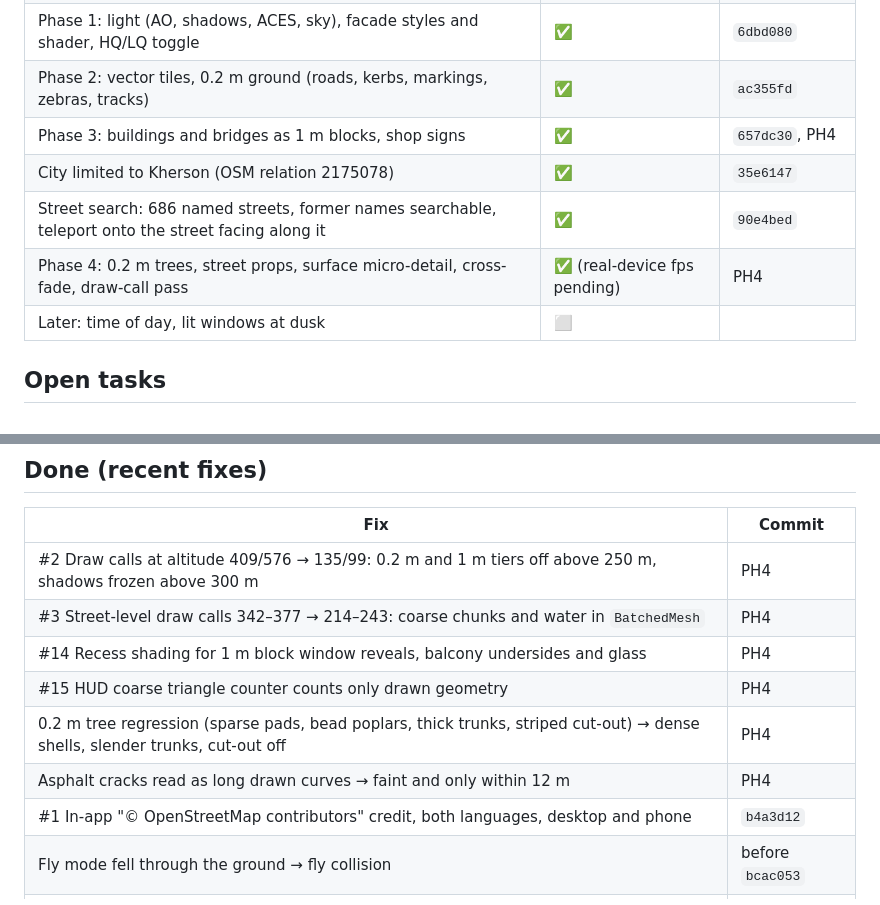
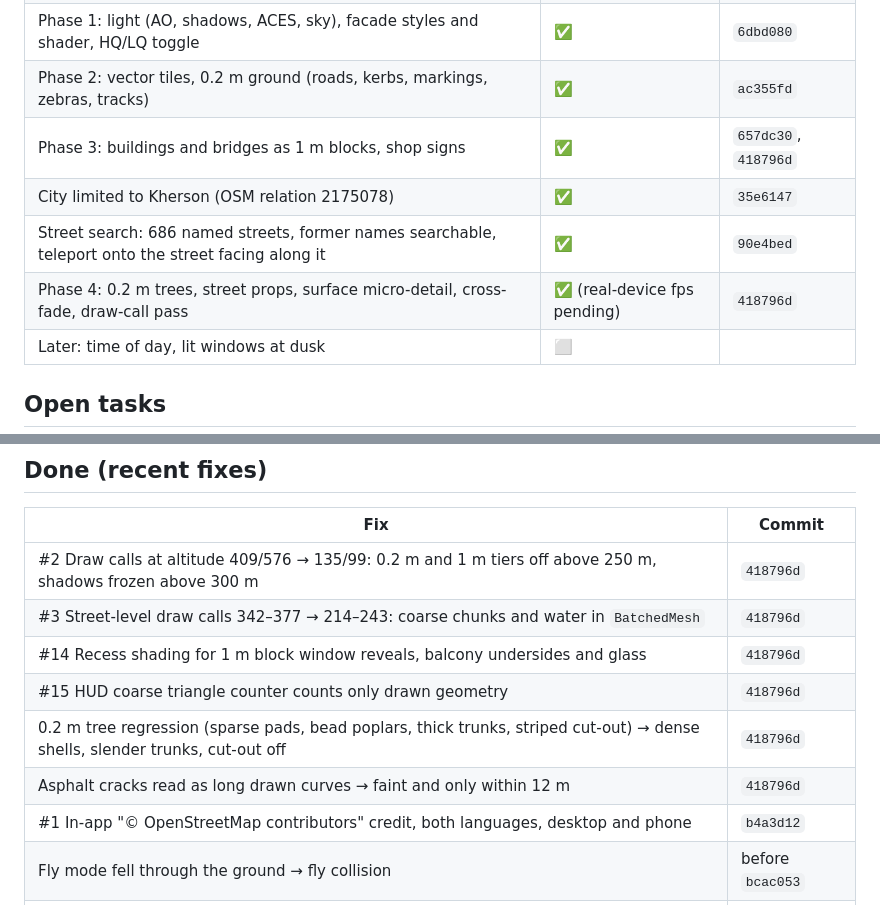
Before and after one commit to serhii-ilin/kherson, a Markdown page: docs/PROGRESS.md, 2 parts joined by grey strips. GitHub-like rendering.

Commit message:
PROGRESS: Phase 4 commit hash
Co-Authored-By: Claude Opus 5.5 <noreply@anthropic.com>

```diff
--- a/docs/PROGRESS.md
+++ b/docs/PROGRESS.md
@@ -18,10 +18,10 @@ _Last updated: 2026-10-18_
 | Step 0: realism plan, Article 4 budget amendment | ✅ | `0e2902c`, `6b82737` |
 | Phase 1: light (AO, shadows, ACES, sky), facade styles and shader, HQ/LQ toggle | ✅ | `6dbd080` |
 | Phase 2: vector tiles, 0.2 m ground (roads, kerbs, markings, zebras, tracks) | ✅ | `ac355fd` |
-| Phase 3: buildings and bridges as 1 m blocks, shop signs | ✅ | `657dc30`, PH4 |
+| Phase 3: buildings and bridges as 1 m blocks, shop signs | ✅ | `657dc30`, `418796d` |
 | City limited to Kherson (OSM relation 2175078) | ✅ | `35e6147` |
 | Street search: 686 named streets, former names searchable, teleport onto the street facing along it | ✅ | `90e4bed` |
-| Phase 4: 0.2 m trees, street props, surface micro-detail, cross-fade, draw-call pass | ✅ (real-device fps pending) | PH4 |
+| Phase 4: 0.2 m trees, street props, surface micro-detail, cross-fade, draw-call pass | ✅ (real-device fps pending) | `418796d` |
 | Later: time of day, lit windows at dusk | ⬜ | |
 
 ## Open tasks
@@ -68,12 +68,12 @@ Priority: **P1** must fix soon (licence or budget breach) · **P2** visible defe
 
 | Fix | Commit |
 |---|---|
-| #2 Draw calls at altitude 409/576 → 135/99: 0.2 m and 1 m tiers off above 250 m, shadows frozen above 300 m | PH4 |
-| #3 Street-level draw calls 342–377 → 214–243: coarse chunks and water in `BatchedMesh` | PH4 |
-| #14 Recess shading for 1 m block window reveals, balcony undersides and glass | PH4 |
-| #15 HUD coarse triangle counter counts only drawn geometry | PH4 |
-| 0.2 m tree regression (sparse pads, bead poplars, thick trunks, striped cut-out) → dense shells, slender trunks, cut-out off | PH4 |
-| Asphalt cracks read as long drawn curves → faint and only within 12 m | PH4 |
+| #2 Draw calls at altitude 409/576 → 135/99: 0.2 m and 1 m tiers off above 250 m, shadows frozen above 300 m | `418796d` |
+| #3 Street-level draw calls 342–377 → 214–243: coarse chunks and water in `BatchedMesh` | `418796d` |
+| #14 Recess shading for 1 m block window reveals, balcony undersides and glass | `418796d` |
+| #15 HUD coarse triangle counter counts only drawn geometry | `418796d` |
+| 0.2 m tree regression (sparse pads, bead poplars, thick trunks, striped cut-out) → dense shells, slender trunks, cut-out off | `418796d` |
+| Asphalt cracks read as long drawn curves → faint and only within 12 m | `418796d` |
 | #1 In-app "© OpenStreetMap contributors" credit, both languages, desktop and phone | `b4a3d12` |
 | Fly mode fell through the ground → fly collision | before `bcac053` |
 | Speckled shop windows (unsnapped wall plane in hashes) | `6dbd080` |
```
